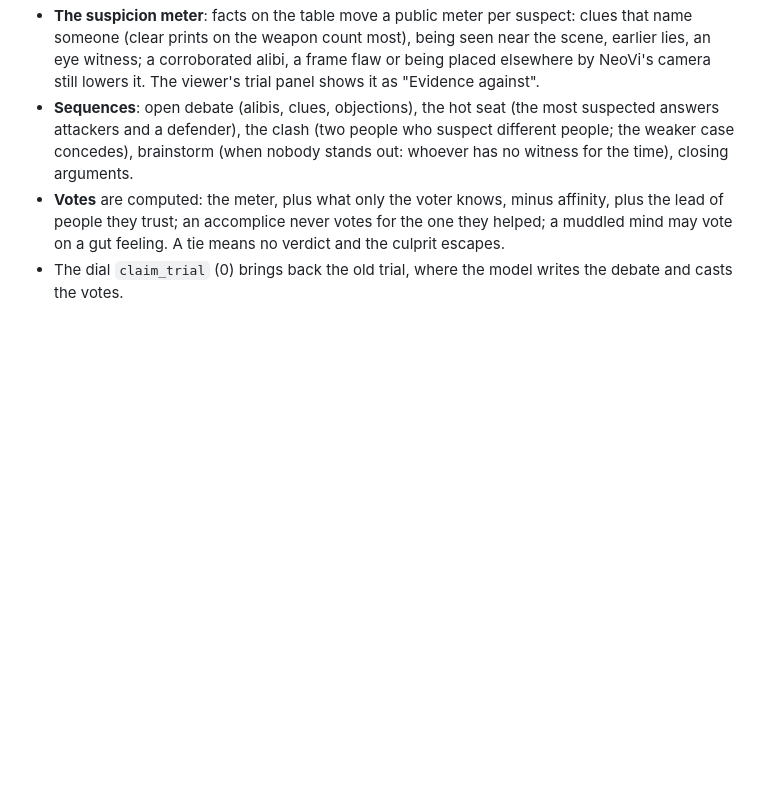
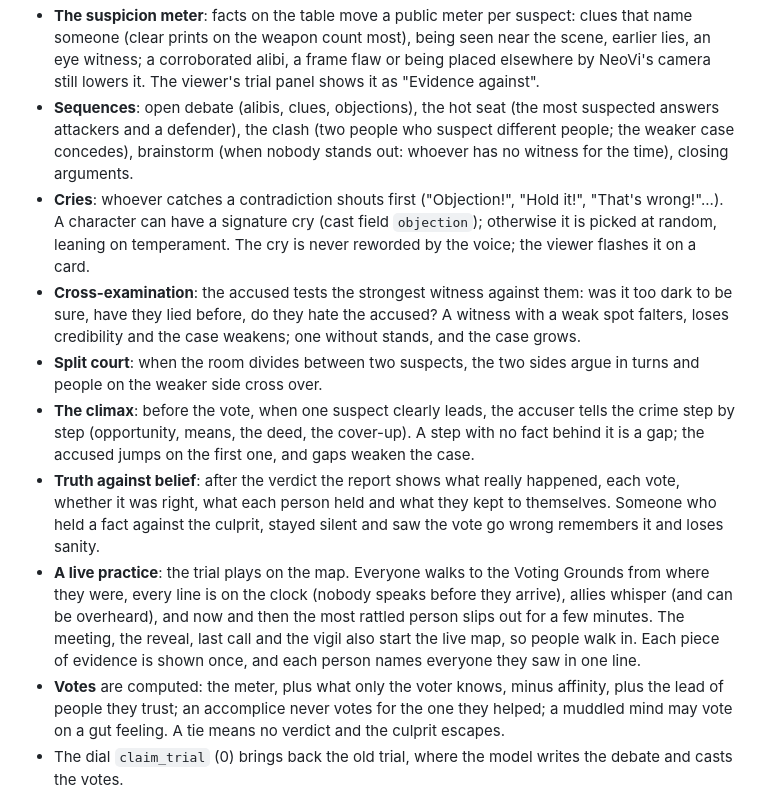
Before and after one commit to VyzeTV/testing, a Markdown page: docs/GAME_DESIGN.md, the part around the change. GitHub-like rendering; blank space fills up the shorter version.

Commit message:
Docs: cries, cross-examination, split court, climax, the report and the live trial
Co-Authored-By: Claude Opus 5.5 <noreply@anthropic.com>
Claude-Session: https://claude.ai/code/session_01M4gVrLRyCzJCvKhCrEDyZv

```diff
--- a/docs/GAME_DESIGN.md
+++ b/docs/GAME_DESIGN.md
@@ -185,6 +185,12 @@ The engine runs the trial; the model only voices it (one call per sequence, temp
 * **Lies and credibility**: a proven lie halves the liar's credibility. The culprit answers with the **lie planner** (a new room that fits what they think the room knows) or, when nothing fits, is **cornered** by temperament (indignant, tearful, silent, lashing out). The culprit never confesses.
 * **The suspicion meter**: facts on the table move a public meter per suspect: clues that name someone (clear prints on the weapon count most), being seen near the scene, earlier lies, an eye witness; a corroborated alibi, a frame flaw or being placed elsewhere by NeoVi's camera still lowers it. The viewer's trial panel shows it as "Evidence against".
 * **Sequences**: open debate (alibis, clues, objections), the hot seat (the most suspected answers attackers and a defender), the clash (two people who suspect different people; the weaker case concedes), brainstorm (when nobody stands out: whoever has no witness for the time), closing arguments.
+* **Cries**: whoever catches a contradiction shouts first ("Objection!", "Hold it!", "That's wrong!"...). A character can have a signature cry (cast field `objection`); otherwise it is picked at random, leaning on temperament. The cry is never reworded by the voice; the viewer flashes it on a card.
+* **Cross-examination**: the accused tests the strongest witness against them: was it too dark to be sure, have they lied before, do they hate the accused? A witness with a weak spot falters, loses credibility and the case weakens; one without stands, and the case grows.
+* **Split court**: when the room divides between two suspects, the two sides argue in turns and people on the weaker side cross over.
+* **The climax**: before the vote, when one suspect clearly leads, the accuser tells the crime step by step (opportunity, means, the deed, the cover-up). A step with no fact behind it is a gap; the accused jumps on the first one, and gaps weaken the case.
+* **Truth against belief**: after the verdict the report shows what really happened, each vote, whether it was right, what each person held and what they kept to themselves. Someone who held a fact against the culprit, stayed silent and saw the vote go wrong remembers it and loses sanity.
+* **A live practice**: the trial plays on the map. Everyone walks to the Voting Grounds from where they were, every line is on the clock (nobody speaks before they arrive), allies whisper (and can be overheard), and now and then the most rattled person slips out for a few minutes. The meeting, the reveal, last call and the vigil also start the live map, so people walk in. Each piece of evidence is shown once, and each person names everyone they saw in one line.
 * **Votes** are computed: the meter, plus what only the voter knows, minus affinity, plus the lead of people they trust; an accomplice never votes for the one they helped; a muddled mind may vote on a gut feeling. A tie means no verdict and the culprit escapes.
 * The dial `claim_trial` (0) brings back the old trial, where the model writes the debate and casts the votes.
 
```
Also changed, not shown: CLAUDE.md (+2 -2 lines), 1 other file.
